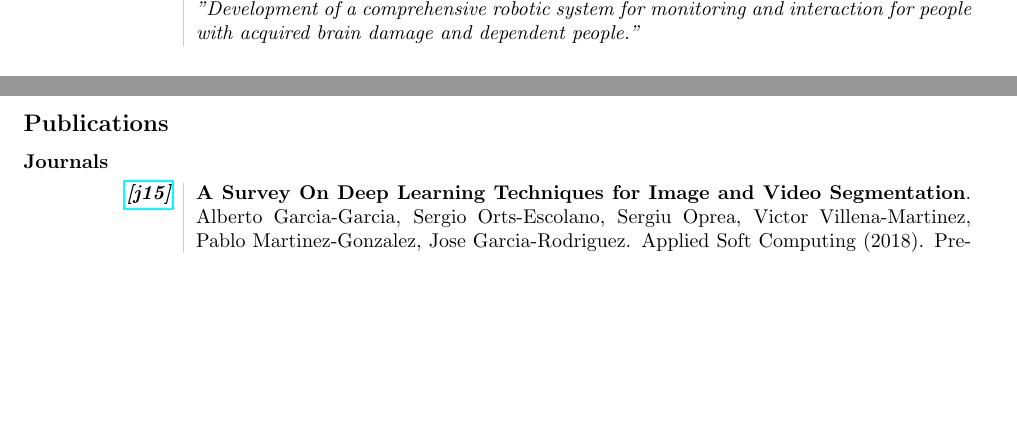
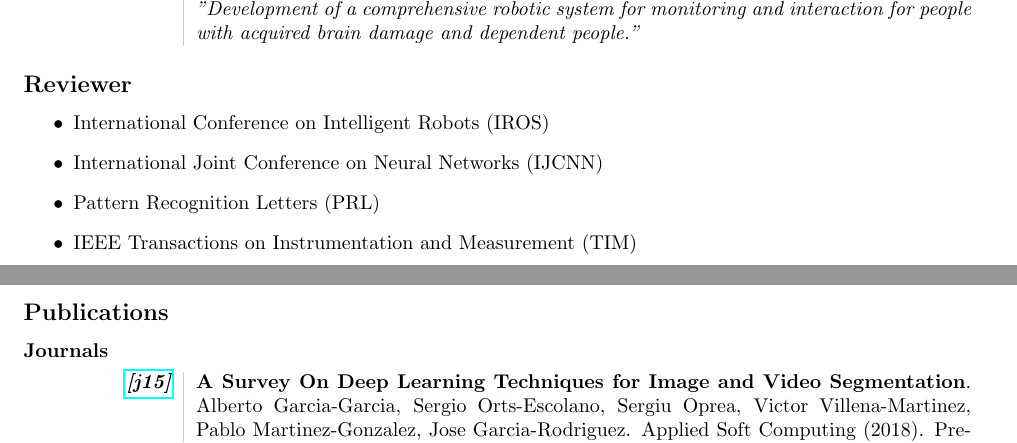
Before and after one commit to Blitzman/cv, a LaTeX CV (cv.tex): two parts of pages 3 and 4 of 7, joined at a grey line, cut so that both start at the same text, the shorter picture padded with empty space. Compiled offline with pdfLaTeX.

Commit message:
add reviewer subsection

```diff
--- a/cv.tex
+++ b/cv.tex
@@ -141,6 +141,15 @@ I am currently a PhD Student at the \textit{Industrial Informatics and Computer
 	2014 -- 2015 & \textbf{SIRMAVED} (Spanish National Project DPI2013-40534-R)\\
 	& \textit{"Development of a comprehensive robotic system for monitoring and interaction for people with acquired brain damage and dependent people."} \\
 \end{tabular}
+
+\subsection*{Reviewer}
+
+\begin{itemize}
+	\item International Conference on Intelligent Robots (IROS)
+	\item International Joint Conference on Neural Networks (IJCNN)
+	\item Pattern Recognition Letters (PRL)
+	\item IEEE Transactions on Instrumentation and Measurement (TIM)
+\end{itemize}
 
 \subsection*{Publications}
 
```
Also changed, not shown: cv.pdf.
